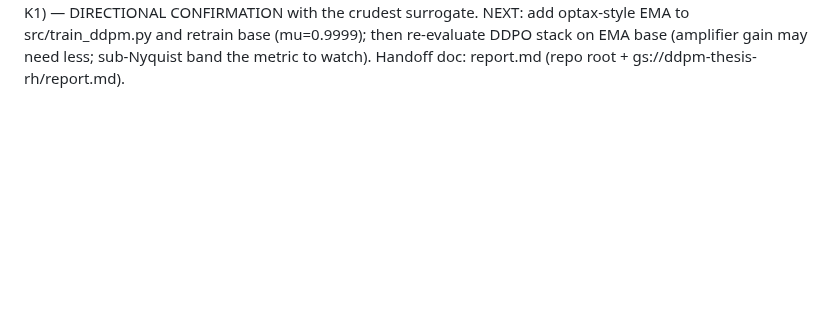
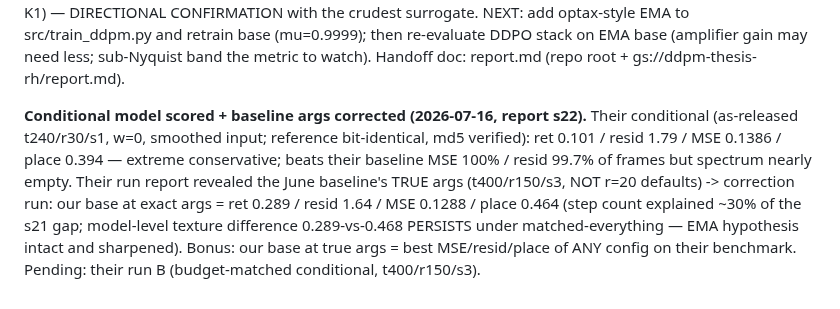
Before and after one commit to RomainHautier/ddpm-in-jax, a Markdown page: docs/ddpo_backlog.md, the part around the change. Rendered like a GitHub page; blank space fills up the shorter version.

Commit message:
docs(ddpo): conditional model scored + baseline true-args correction (s22) — EMA-shaped gap persists at matched args
Co-Authored-By: Claude Fable 5 <noreply@anthropic.com>

```diff
--- a/docs/ddpo_backlog.md
+++ b/docs/ddpo_backlog.md
@@ -288,3 +288,13 @@ snapshots (GCS series ep0009-0299): every band UP at zero cost — ret 0.209->0.
 crudest surrogate. NEXT: add optax-style EMA to src/train_ddpm.py and retrain base (mu=0.9999);
 then re-evaluate DDPO stack on EMA base (amplifier gain may need less; sub-Nyquist band the metric
 to watch). Handoff doc: report.md (repo root + gs://ddpm-thesis-rh/report.md).
+
+**Conditional model scored + baseline args corrected (2026-07-16, report s22).** Their conditional
+(as-released t240/r30/s1, w=0, smoothed input; reference bit-identical, md5 verified): ret 0.101 /
+resid 1.79 / MSE 0.1386 / place 0.394 — extreme conservative; beats their baseline MSE 100% / resid
+99.7% of frames but spectrum nearly empty. Their run report revealed the June baseline's TRUE args
+(t400/r150/s3, NOT r=20 defaults) -> correction run: our base at exact args = ret 0.289 / resid 1.64
+/ MSE 0.1288 / place 0.464 (step count explained ~30% of the s21 gap; model-level texture difference
+0.289-vs-0.468 PERSISTS under matched-everything — EMA hypothesis intact and sharpened). Bonus: our
+base at true args = best MSE/resid/place of ANY config on their benchmark. Pending: their run B
+(budget-matched conditional, t400/r150/s3).
```
Also changed, not shown: report.md (+10 -0 lines).
